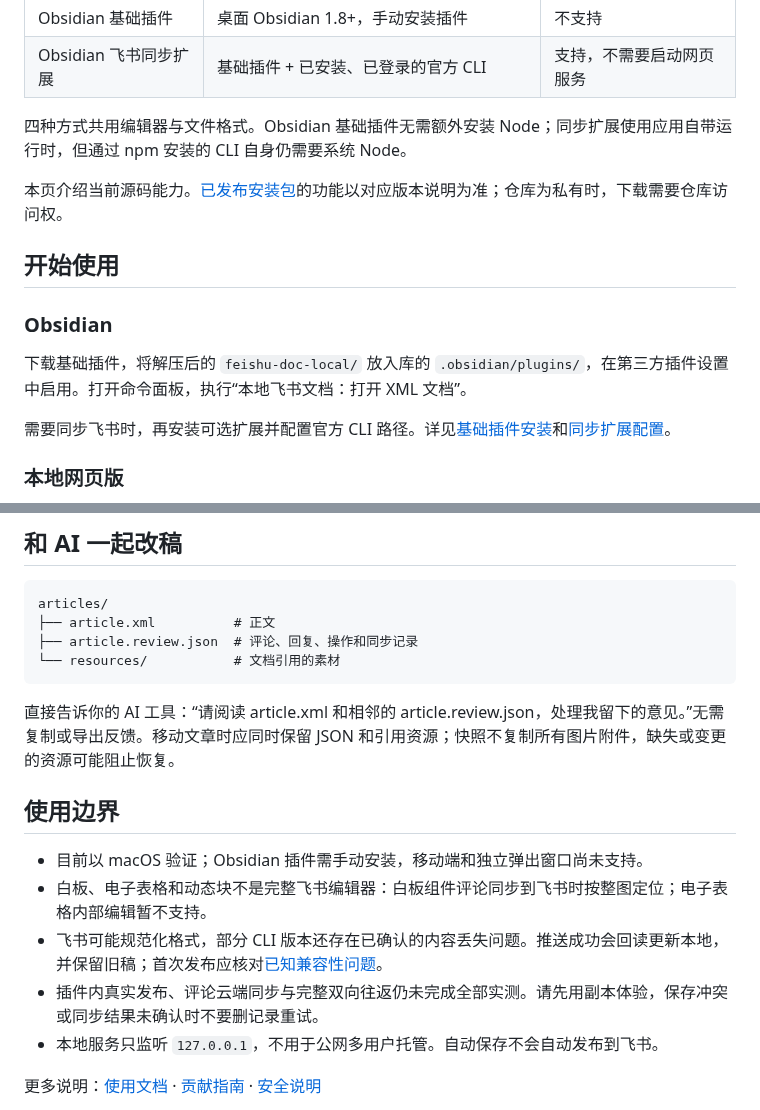
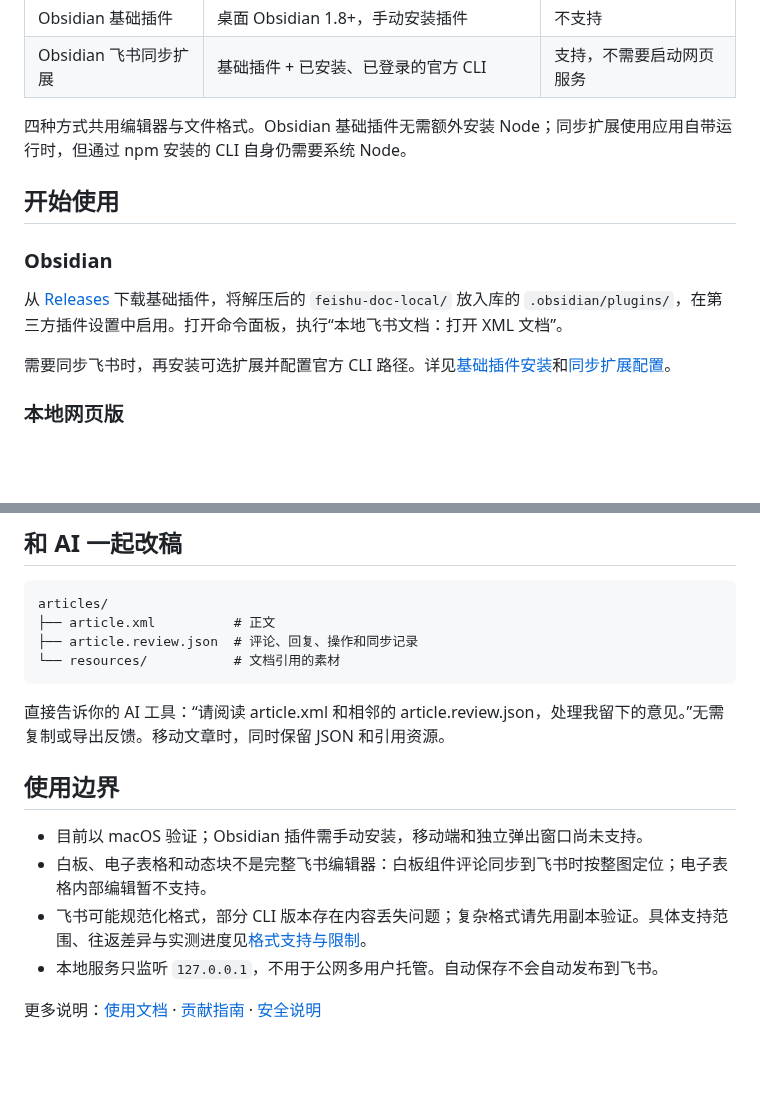
Before and after one commit to To-Re/feishu-doc-local, a Markdown page: README.md, 2 parts joined by grey strips. Rendered like a GitHub page; blank space fills up the shorter version.

````diff
--- a/README.md
+++ b/README.md
@@ -36,13 +40,11 @@
 
 四种方式共用编辑器与文件格式。Obsidian 基础插件无需额外安装 Node；同步扩展使用应用自带运行时，但通过 npm 安装的 CLI 自身仍需要系统 Node。
 
-本页介绍当前源码能力。[已发布安装包](https://github.com/To-Re/feishu-doc-local/releases)的功能以对应版本说明为准；仓库为私有时，下载需要仓库访问权。
-
 ## 开始使用
 
 ### Obsidian
 
-下载基础插件，将解压后的 `feishu-doc-local/` 放入库的 `.obsidian/plugins/`，在第三方插件设置中启用。打开命令面板，执行“本地飞书文档：打开 XML 文档”。
+从 [Releases](https://github.com/To-Re/feishu-doc-local/releases) 下载基础插件，将解压后的 `feishu-doc-local/` 放入库的 `.obsidian/plugins/`，在第三方插件设置中启用。打开命令面板，执行“本地飞书文档：打开 XML 文档”。
 
 需要同步飞书时，再安装可选扩展并配置官方 CLI 路径。详见[基础插件安装](obsidian-plugin/README.md)和[同步扩展配置](obsidian-sync-plugin/README.md)。
 
@@ -85,14 +87,13 @@ articles/
 └── resources/           # 文档引用的素材
 ```
 
-直接告诉你的 AI 工具：“请阅读 article.xml 和相邻的 article.review.json，处理我留下的意见。”无需复制或导出反馈。移动文章时应同时保留 JSON 和引用资源；快照不复制所有图片附件，缺失或变更的资源可能阻止恢复。
+直接告诉你的 AI 工具：“请阅读 article.xml 和相邻的 article.review.json，处理我留下的意见。”无需复制或导出反馈。移动文章时，同时保留 JSON 和引用资源。
 
 ## 使用边界
 
 - 目前以 macOS 验证；Obsidian 插件需手动安装，移动端和独立弹出窗口尚未支持。
 - 白板、电子表格和动态块不是完整飞书编辑器：白板组件评论同步到飞书时按整图定位；电子表格内部编辑暂不支持。
-- 飞书可能规范化格式，部分 CLI 版本还存在已确认的内容丢失问题。推送成功会回读更新本地，并保留旧稿；首次发布应核对[已知兼容性问题](docs/style-coverage.md#飞书往返的已知差异)。
-- 插件内真实发布、评论云端同步与完整双向往返仍未完成全部实测。请先用副本体验，保存冲突或同步结果未确认时不要删记录重试。
+- 飞书可能规范化格式，部分 CLI 版本存在内容丢失问题；复杂格式请先用副本验证。具体支持范围、往返差异与实测进度见[格式支持与限制](docs/style-coverage.md)。
 - 本地服务只监听 `127.0.0.1`，不用于公网多用户托管。自动保存不会自动发布到飞书。
 
 更多说明：[使用文档](docs/README.md) · [贡献指南](CONTRIBUTING.md) · [安全说明](SECURITY.md)
````
Also changed, not shown: other parts of README.md (+16 -12 lines), docs/assets-and-attribution.md (+6 -2 lines), obsidian-sync-plugin/README.md (+1 -0 lines), docs/images/browser-table.jpg (added), docs/images/sync-preview.jpg, 3 other files.
